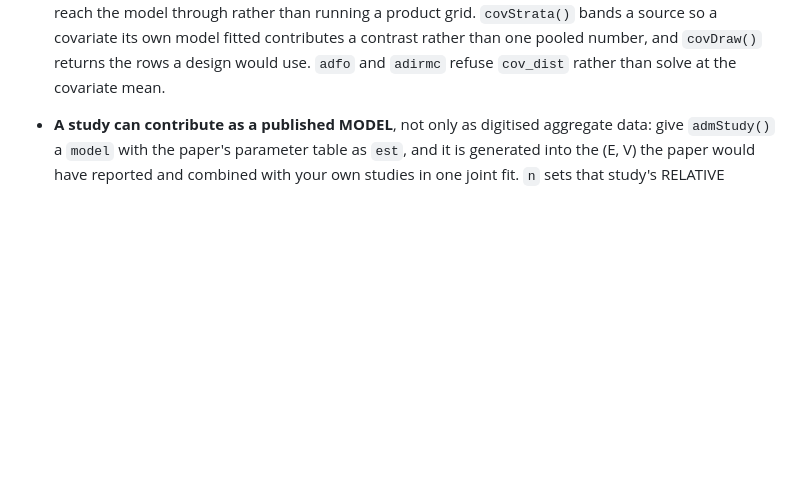
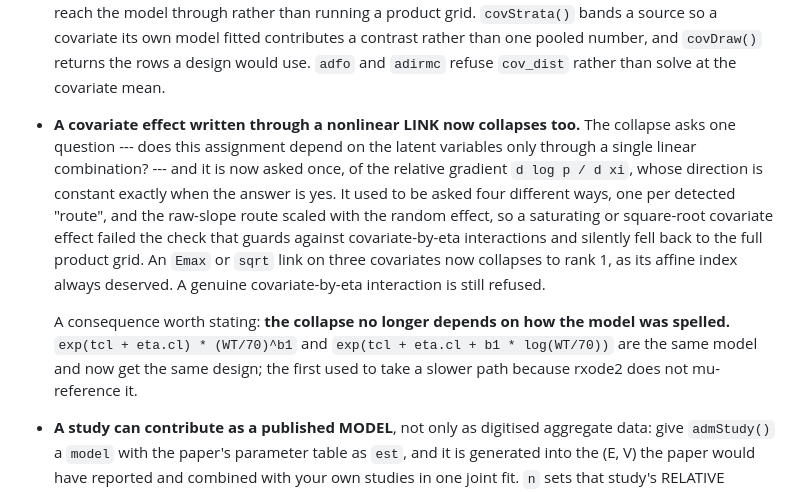
Before and after one commit to LeidenPharmacology/admixr2, a Markdown page: NEWS.md, the part around the change. Drawn GitHub-style; blank space fills up the shorter version.

Commit message:
docs(news): the collapse no longer depends on how the model was spelled
Records the two user-visible consequences of 13324bc: a nonlinear LINK on an
affine index now collapses (it failed the eta-invariance check before, because
the raw slope scales with the random effect), and the same model written two
ways gets the same design.

```diff
--- a/NEWS.md
+++ b/NEWS.md
@@ -57,6 +57,24 @@
   contrast rather than one pooled number, and `covDraw()` returns the rows a
   design would use. `adfo` and `adirmc` refuse `cov_dist` rather than solve at
   the covariate mean.
+
+* **A covariate effect written through a nonlinear LINK now collapses too.**
+  The collapse asks one question --- does this assignment depend on the latent
+  variables only through a single linear combination? --- and it is now asked
+  once, of the relative gradient `d log p / d xi`, whose direction is constant
+  exactly when the answer is yes. It used to be asked four different ways, one
+  per detected "route", and the raw-slope route scaled with the random effect,
+  so a saturating or square-root covariate effect failed the check that guards
+  against covariate-by-eta interactions and silently fell back to the full
+  product grid. An `Emax` or `sqrt` link on three covariates now collapses to
+  rank 1, as its affine index always deserved. A genuine covariate-by-eta
+  interaction is still refused.
+
+  A consequence worth stating: **the collapse no longer depends on how the
+  model was spelled.** `exp(tcl + eta.cl) * (WT/70)^b1` and
+  `exp(tcl + eta.cl + b1 * log(WT/70))` are the same model and now get the same
+  design; the first used to take a slower path because rxode2 does not
+  mu-reference it.
 
 * **A study can contribute as a published MODEL**, not only as digitised
   aggregate data: give `admStudy()` a `model` with the paper's parameter table
```
